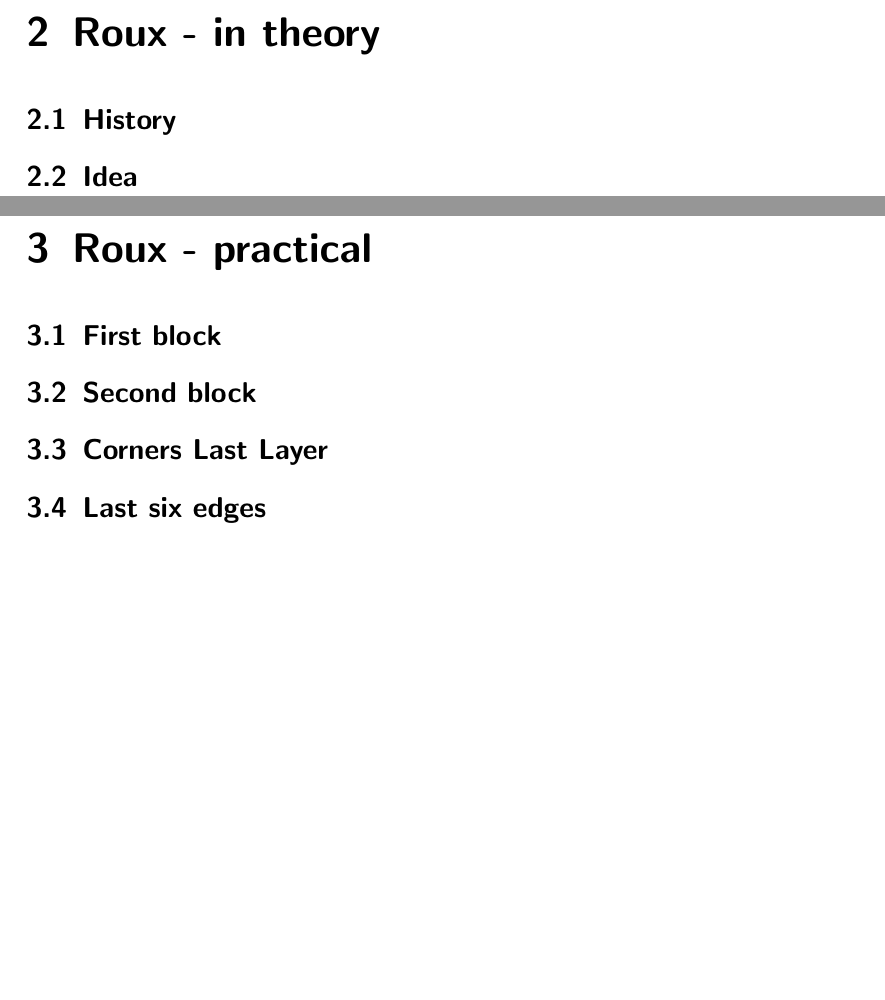
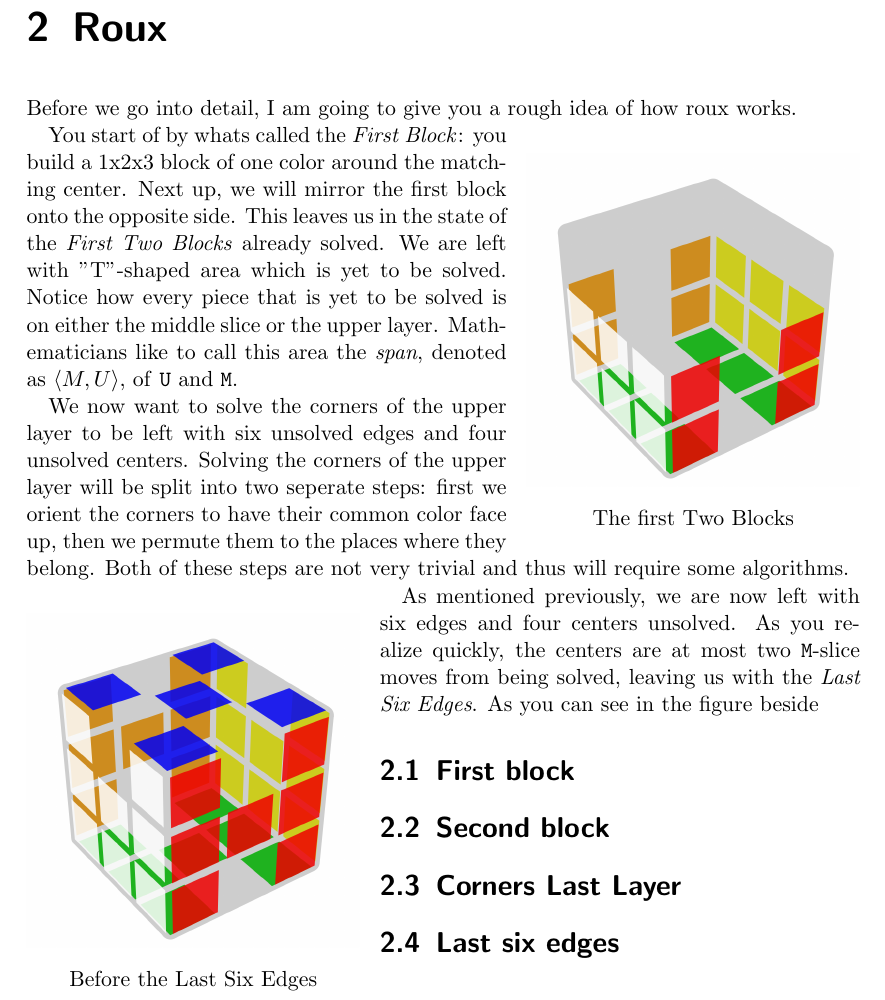
Before and after one commit to thamma/roux, a LaTeX thesis (roux.tex): two parts of pages 5 and 6 of 7 before the commit and part of page 5 of 6 after it, the two joined at a grey line, cut at the place of the change, the shorter picture padded with empty space. Compiled offline with pdfLaTeX.

Commit message:
introduction to roux

```diff
--- a/roux.tex
+++ b/roux.tex
@@ -63 +63,16 @@ The last notation we want to introduce are \emph{cube turns}. Cube turns require
 
+\chapter{Roux}
+Before we go into detail, I am going to give you a rough idea of how roux works.\par
+\begin{wrapfigure}{R}{0.4\textwidth}
+\centering
+\includegraphics[width=0.4\textwidth]{f2b_transparent.png}
+\caption*{The first Two Blocks }
+\end{wrapfigure}
+You start of by whats called the \emph{First Block}: you build a 1x2x3 block of one color around the matching center. Next up, we will mirror the first block onto the opposite side. This leaves us in the state of the \emph{First Two Blocks} already solved. We are left with "T"-shaped area which is yet to be solved. Notice how every piece that is yet to be solved is on either the middle slice or the upper layer. Mathematicians like to call this area the \emph{span}, denoted as $\langle M, U \rangle$, of \texttt{U} and \texttt{M}.\par
+\begin{wrapfigure}{L}{0.4\textwidth}
+\centering
+\includegraphics[width=0.4\textwidth]{lse.png}
+\caption*{Before the Last Six Edges}
+\end{wrapfigure}
+We now want to solve the corners of the upper layer to be left with six unsolved edges and four unsolved centers. Solving the corners of the upper layer will be split into two seperate steps: first we orient the corners to have their common color face up, then we permute them to the places where they belong. Both of these steps are not very trivial and thus will require some algorithms.\par
+As mentioned previously, we are now left with six edges and four centers unsolved. As you realize quickly, the centers are at most two \texttt{M}-slice moves from being solved, leaving us with the \emph{Last Six Edges}. As you can see in the figure beside
@@ -65,10 +79,5 @@ The last notation we want to introduce are \emph{cube turns}. Cube turns require
 
-\chapter{Roux - in theory}
 
-\section{History}
-
-\section{Idea}
-\chapter{Roux - practical}
 
 \section{First block}
 
```
Also changed, not shown: f2b_transparent.png (added), fb_transparent.png (added), lse.png (added), roux.pdf, roux.tex (5 more changed lines), 7 other files.
